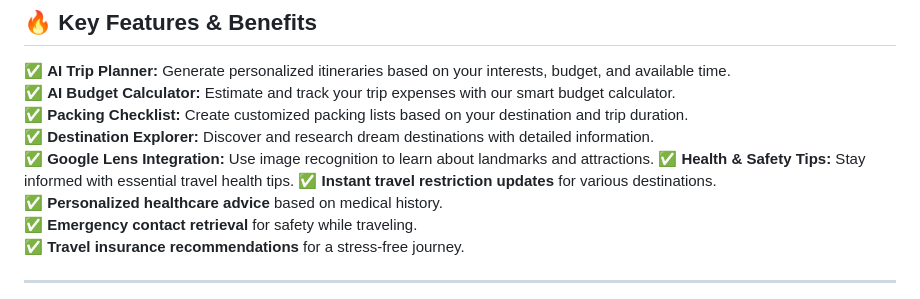
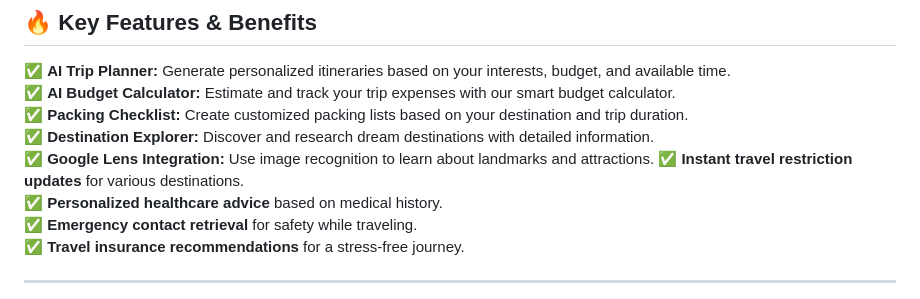
Before and after one commit to Ysh2006-ai/travel_guide, a Markdown page: README.md, the part around the change. Rendered like a GitHub page.

```diff
--- a/README.md
+++ b/README.md
@@ -27,7 +27,6 @@ Planning a trip often involves using multiple tools and websites - one for itine
 ✅ **Packing Checklist:** Create customized packing lists based on your destination and trip duration.
 ✅ **Destination Explorer:** Discover and research dream destinations with detailed information.
 ✅ **Google Lens Integration:** Use image recognition to learn about landmarks and attractions.
-✅ **Health & Safety Tips:** Stay informed with essential travel health tips.
 ✅ **Instant travel restriction updates** for various destinations.
 ✅ **Personalized healthcare advice** based on medical history.
 ✅ **Emergency contact retrieval** for safety while traveling.
```
